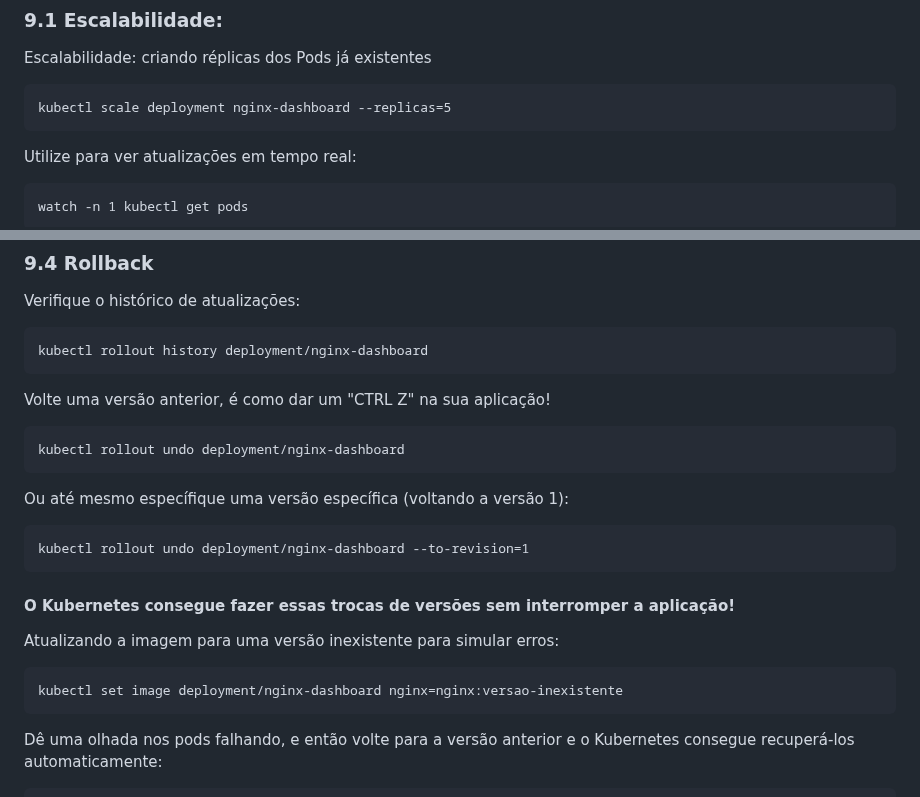
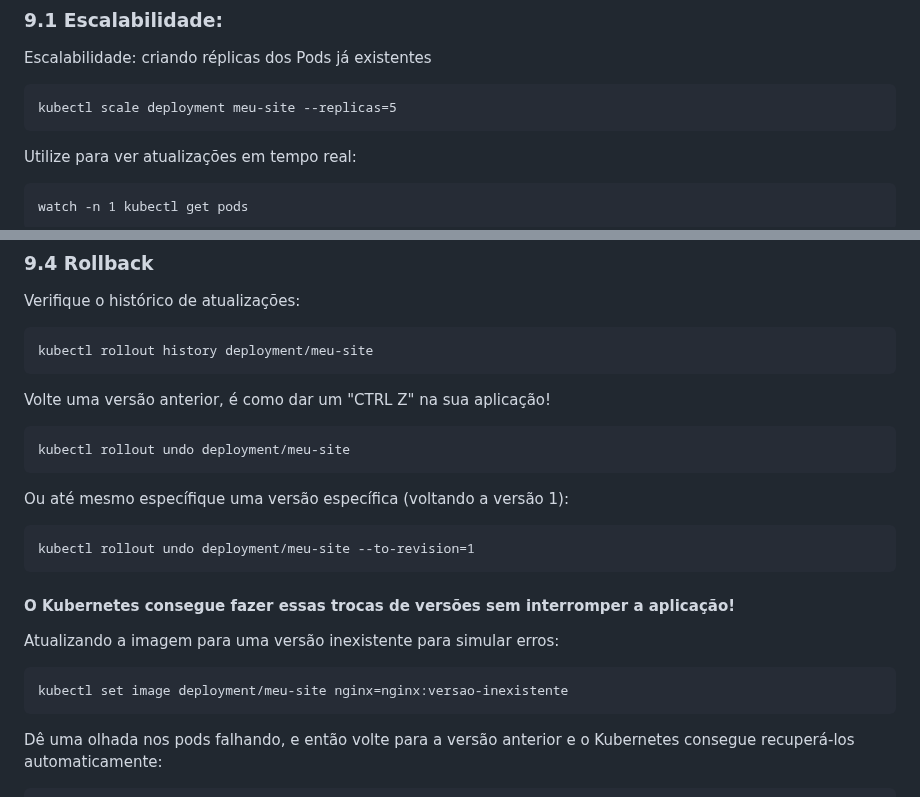
Before and after one commit to gabrielbariaguera/Kubernetes-kind, a Markdown page: README.md, 2 parts joined by grey strips. Drawn GitHub-style.

````diff
--- a/README.md
+++ b/README.md
@@ -216,7 +216,7 @@ http://localhost:8080
 
 Escalabilidade: criando réplicas dos Pods já existentes
 ```markdown
-kubectl scale deployment nginx-dashboard --replicas=5
+kubectl scale deployment meu-site --replicas=5
 ```
 Utilize para ver atualizações em tempo real:
 ```markdown
@@ -248,23 +248,23 @@ kubectl delete pod NOME-POD-ESCOLHIDO --force
 
 Verifique o histórico de atualizações:
 ```markdown
-kubectl rollout history deployment/nginx-dashboard
+kubectl rollout history deployment/meu-site
 ```
 
 Volte uma versão anterior, é como dar um "CTRL Z" na sua aplicação!
 ```markdown
-kubectl rollout undo deployment/nginx-dashboard
+kubectl rollout undo deployment/meu-site
 ```
 
 Ou até mesmo específique uma versão específica (voltando a versão 1):
 ```markdown
-kubectl rollout undo deployment/nginx-dashboard --to-revision=1
+kubectl rollout undo deployment/meu-site --to-revision=1
 ```
 #### O Kubernetes consegue fazer essas trocas de versões sem interromper a aplicação!
 
 Atualizando a imagem para uma versão inexistente para simular erros:
 ```markdown
-kubectl set image deployment/nginx-dashboard nginx=nginx:versao-inexistente
+kubectl set image deployment/meu-site nginx=nginx:versao-inexistente
 ```
 
 Dê uma olhada nos pods falhando, e então volte para a versão anterior e o Kubernetes consegue recuperá-los automaticamente:
````
